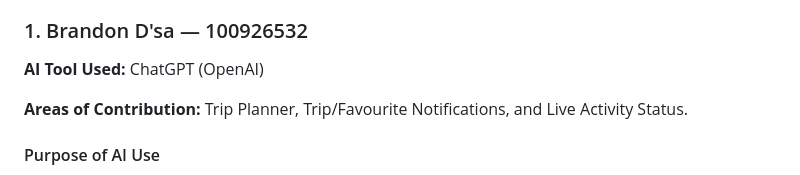
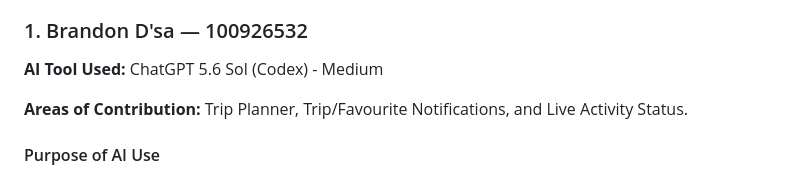
Before and after one commit to EbaadAwan/Mobile_Devices_TravelBuddy, a Markdown page: README.md, the part around the change. Rendered like a GitHub page.

Commit message:
Update README.md
Ai tool Ackknowledgment

```diff
--- a/README.md
+++ b/README.md
@@ -353,7 +353,7 @@ AI tools were used to support programming, understanding Flutter concepts, troub
 
 ### 1. Brandon D'sa — 100926532
 
-**AI Tool Used:** ChatGPT (OpenAI)
+**AI Tool Used:** ChatGPT 5.6 Sol (Codex) - Medium
 
 **Areas of Contribution:** Trip Planner, Trip/Favourite Notifications, and Live Activity Status.
 
```
